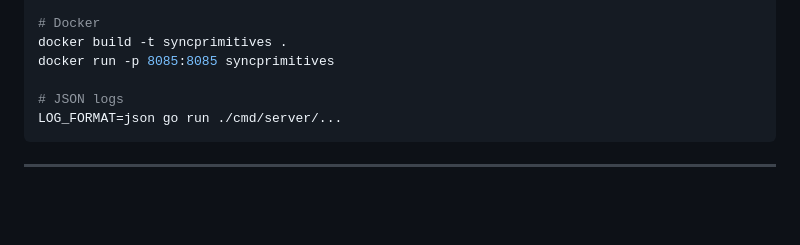
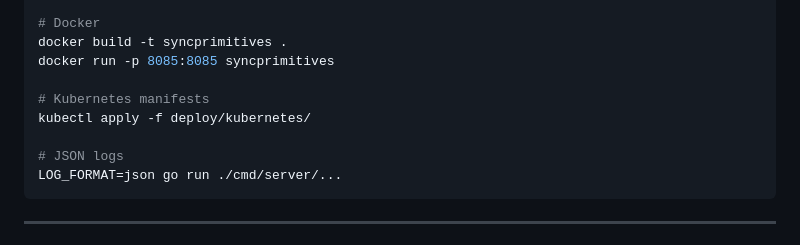
Before and after one commit to sanskarpan/advanced-synchronization-primitives, a Markdown page: README.md, the part around the change. Drawn GitHub-style; blank space fills up the shorter version.

Commit message:
docs(readme): reference deploy/kubernetes manifest bundle
Refs #66

````diff
--- a/README.md
+++ b/README.md
@@ -521,6 +521,9 @@ go run ./cmd/server/... -api-key my-secret-key
 docker build -t syncprimitives .
 docker run -p 8085:8085 syncprimitives
 
+# Kubernetes manifests
+kubectl apply -f deploy/kubernetes/
+
 # JSON logs
 LOG_FORMAT=json go run ./cmd/server/...
 ```
````
